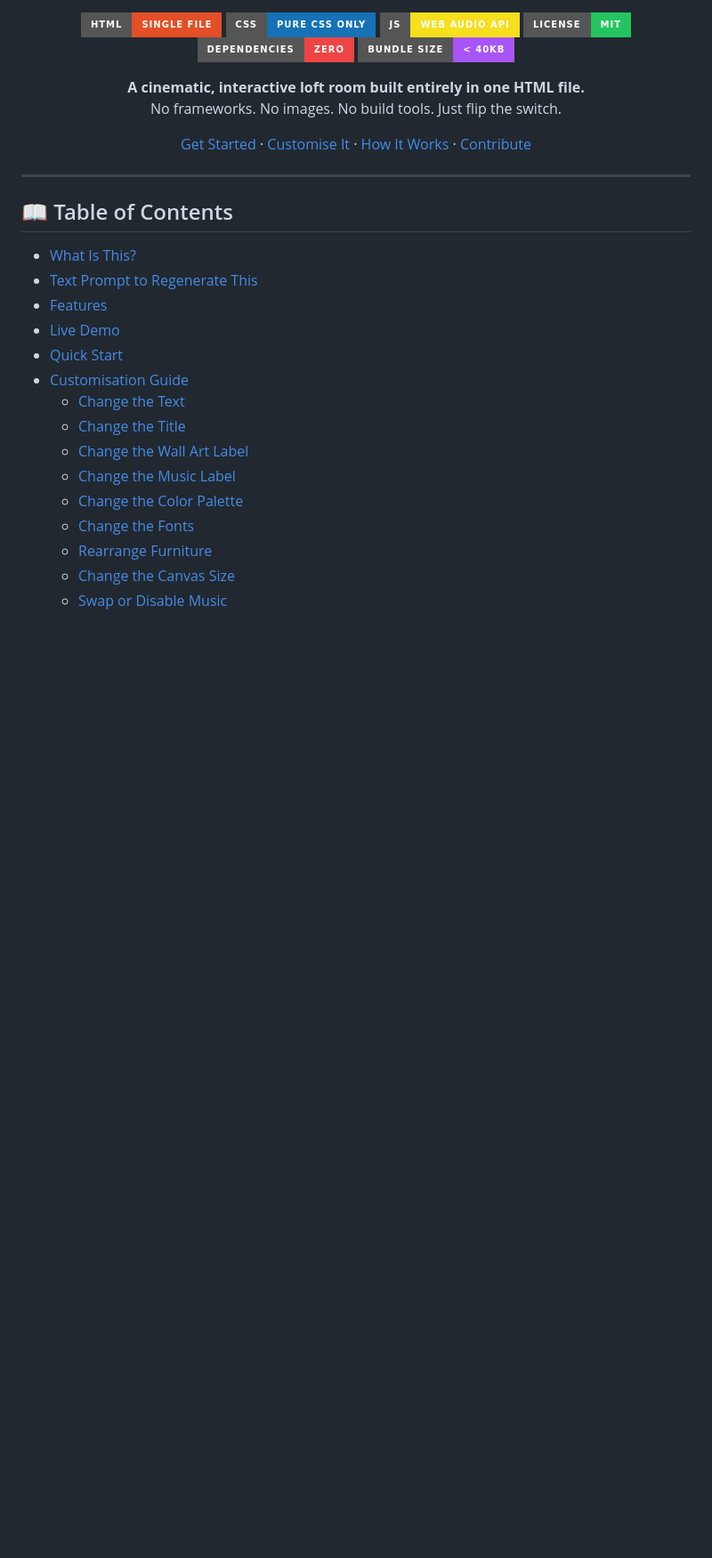
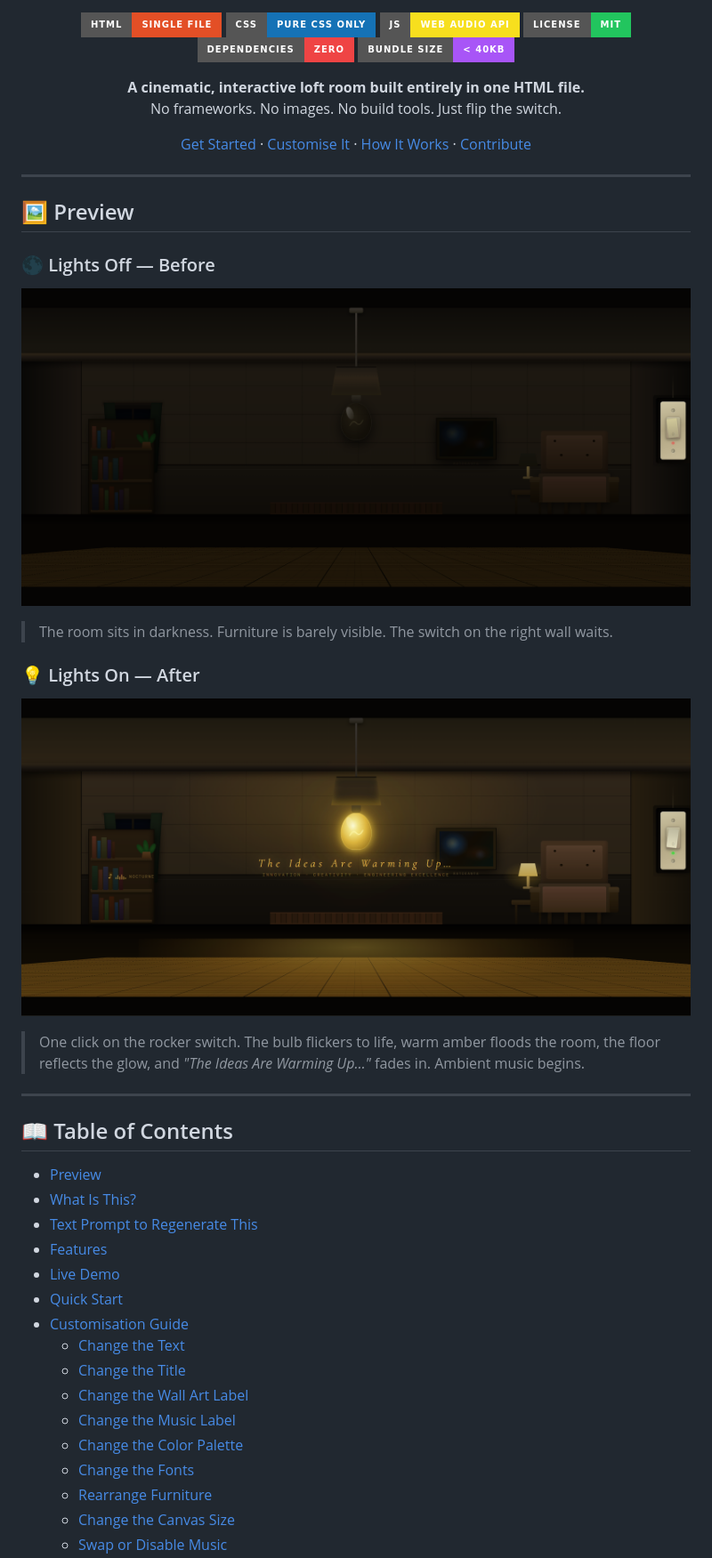
Before and after one commit to Ratikanta73/Interactive-Loft-Room-Landing-Page, a Markdown page: README.md, the part around the change. Shown: that part at 89% size. Rendered like a GitHub page; pictures changed too: After.png (added), Before.png (added); badges without logos; blank space fills up the shorter version.

```diff
--- a/README.md
+++ b/README.md
@@ -23,8 +23,25 @@
 
 ---
 
+## 🖼️ Preview
+
+### 🌑 Lights Off — Before
+
+![Before — Lights Off](Before.png)
+
+> The room sits in darkness. Furniture is barely visible. The switch on the right wall waits.
+
+### 💡 Lights On — After
+
+![After — Lights On](After.png)
+
+> One click on the rocker switch. The bulb flickers to life, warm amber floods the room, the floor reflects the glow, and *"The Ideas Are Warming Up…"* fades in. Ambient music begins.
+
+---
+
 ## 📖 Table of Contents
 
+- [Preview](#️-preview)
 - [What Is This?](#-what-is-this)
 - [Text Prompt to Regenerate This](#-text-prompt-to-regenerate-this)
 - [Features](#-features)
```
